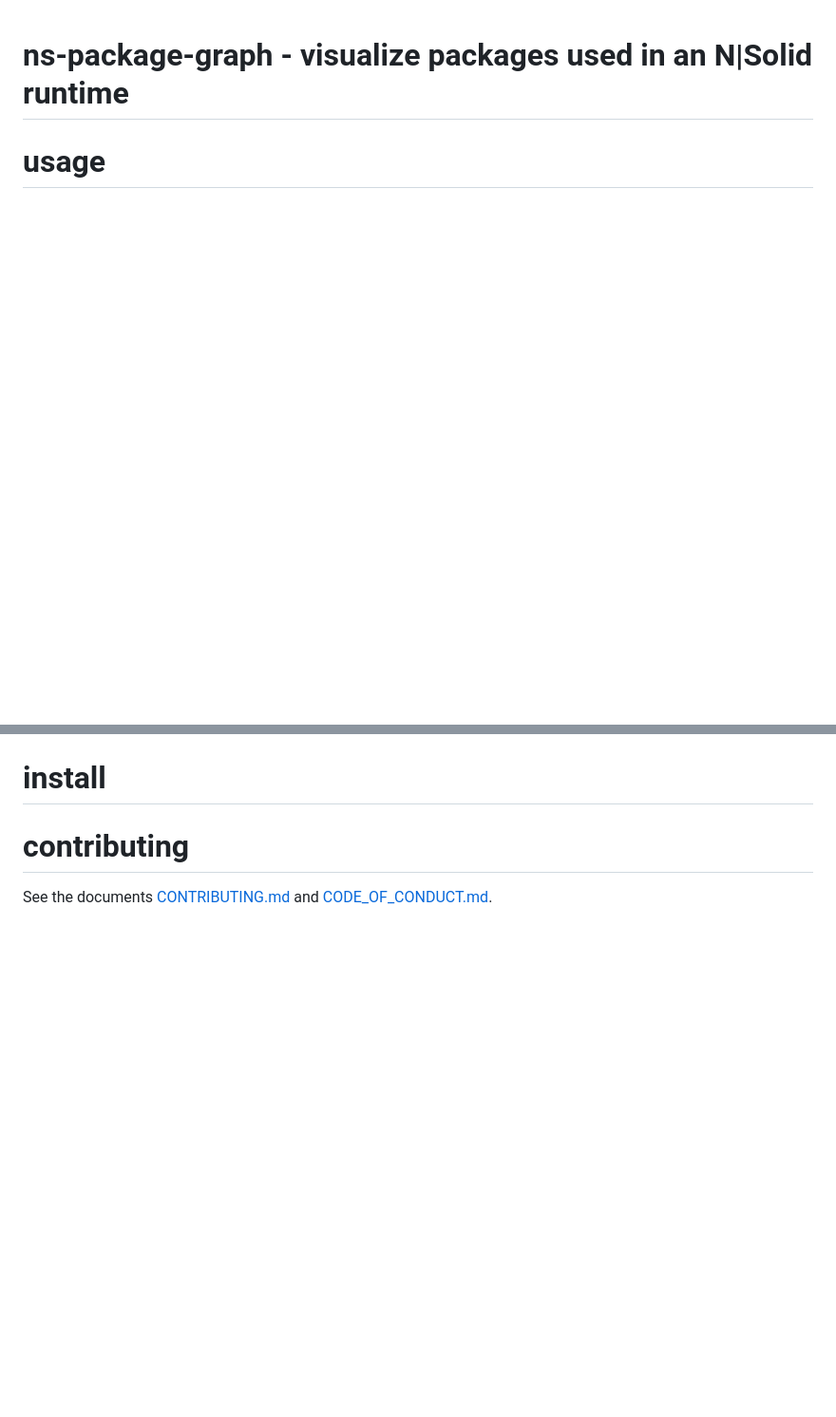
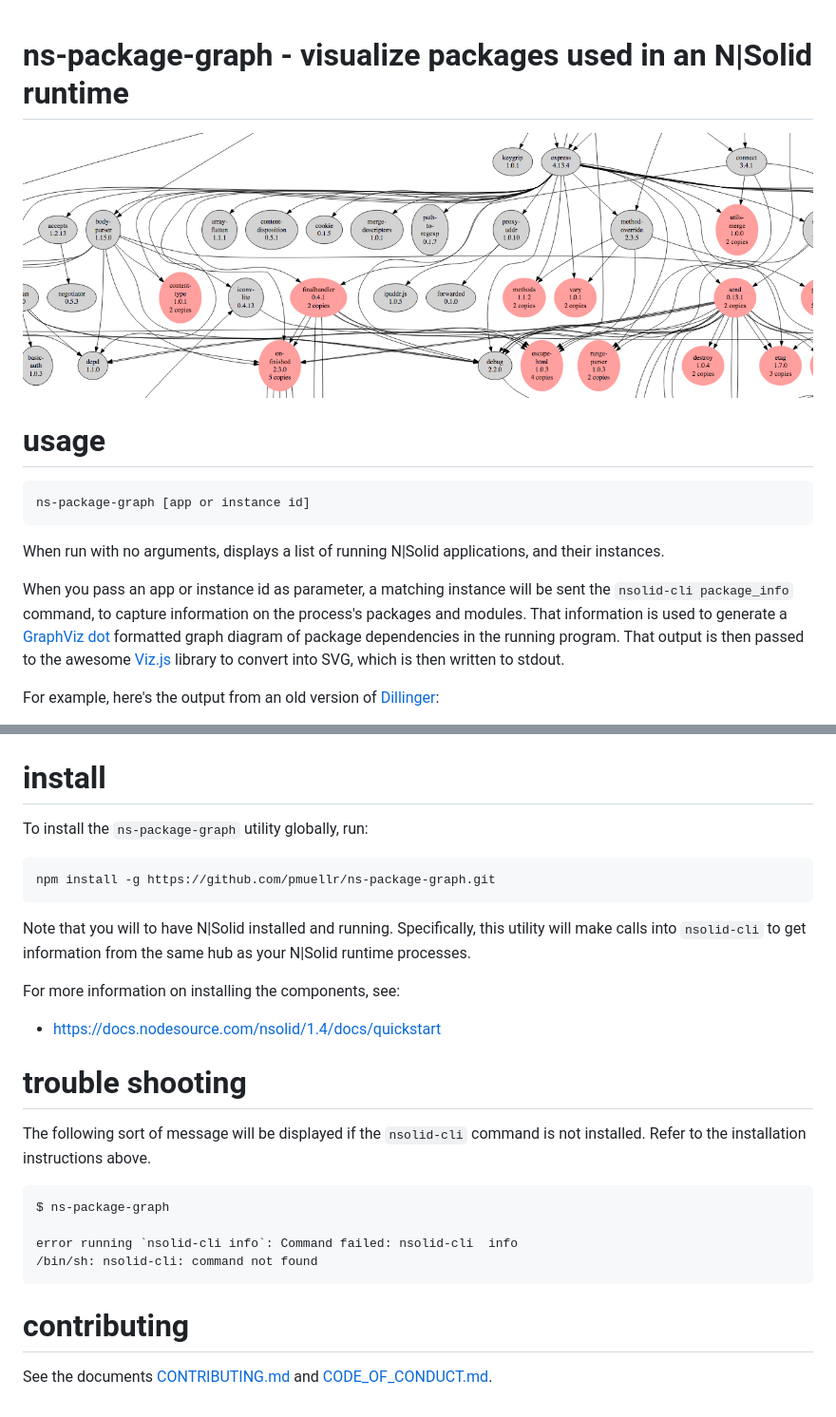
Before and after one commit to pmuellr/ns-package-graph, a Markdown page: README.md, 2 parts joined by grey strips. Shown: that part at 95% size. Rendered like a GitHub page; pictures changed too: images/sample-slice.png (added); blank space fills up the shorter version.

Commit message:
seems to be running well

```diff
--- a/README.md
+++ b/README.md
@@ -1,7 +1,22 @@
 ns-package-graph - visualize packages used in an N|Solid runtime
 ================================================================================
 
+![](images/sample-slice.png)
 
 usage
 ================================================================================
 
+    ns-package-graph [app or instance id]
+
+When run with no arguments, displays a list of running N|Solid applications,
+and their instances.
+
+When you pass an app or instance id as parameter, a matching instance will
+be sent the `nsolid-cli package_info` command, to capture information on the
+process's packages and modules.  That information is used to generate a
+[GraphViz][] [dot][] formatted graph diagram of package dependencies in the
+running program.  That output is then passed to the awesome [Viz.js][] library
+to convert into SVG, which is then written to stdout.
+
+For example, here's the output from an old version of [Dillinger][]:
+
@@ -10,6 +33,29 @@ usage
 install
 ================================================================================
 
+To install the `ns-package-graph` utility globally, run:
+
+    npm install -g https://github.com/pmuellr/ns-package-graph.git
+
+Note that you will to have N|Solid installed and running.  Specifically, this
+utility will make calls into `nsolid-cli` to get information from the same
+hub as your N|Solid runtime processes.
+
+For more information on installing the components, see:
+
+* https://docs.nodesource.com/nsolid/1.4/docs/quickstart
+
+
+trouble shooting
+================================================================================
+
+The following sort of message will be displayed if the `nsolid-cli` command is
+not installed.  Refer to the installation instructions above.
+
+    $ ns-package-graph
+
+    error running `nsolid-cli info`: Command failed: nsolid-cli  info
+    /bin/sh: nsolid-cli: command not found
 
 
 contributing
```
Also changed, not shown: other parts of README.md (+8 -0 lines), 3 other files.
